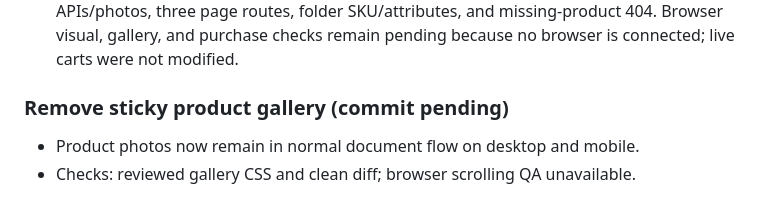
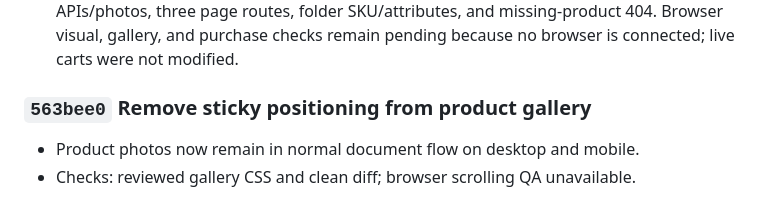
Before and after one commit to Tarokh11/vt-shop, a Markdown page: docs/IMPLEMENTATION_HISTORY.md, the part around the change. Drawn GitHub-style.

Commit message:
Record gallery scrolling adjustment commit

```diff
--- a/docs/IMPLEMENTATION_HISTORY.md
+++ b/docs/IMPLEMENTATION_HISTORY.md
@@ -232,7 +232,7 @@ Use `SESSION_STATE.md` for current handoff context, not historical detail.
   and missing-product 404. Browser visual, gallery, and purchase checks remain
   pending because no browser is connected; live carts were not modified.
 
-### Remove sticky product gallery (commit pending)
+### `563bee0` Remove sticky positioning from product gallery
 
 - Product photos now remain in normal document flow on desktop and mobile.
 - Checks: reviewed gallery CSS and clean diff; browser scrolling QA unavailable.
```
